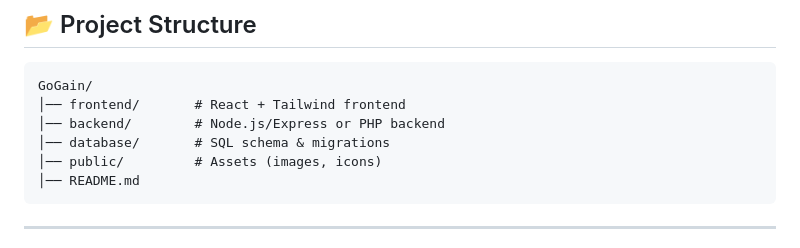
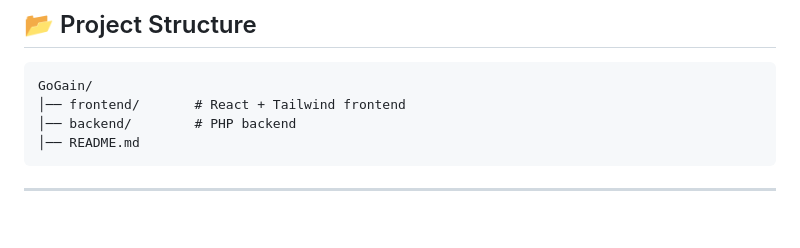
Before and after one commit to manojneupaneweb/GoGain, a Markdown page: README.md, the part around the change. GitHub-like rendering; blank space fills up the shorter version.

````diff
--- a/README.md
+++ b/README.md
@@ -102,9 +102,7 @@ It is built with a **responsive, user-friendly UI** and follows **industry stand
 ```
 GoGain/
 │── frontend/       # React + Tailwind frontend
-│── backend/        # Node.js/Express or PHP backend
-│── database/       # SQL schema & migrations
-│── public/         # Assets (images, icons)
+│── backend/        # PHP backend
 │── README.md
 ```
 
````
